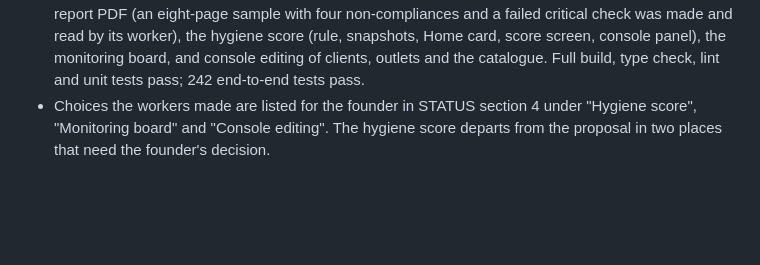
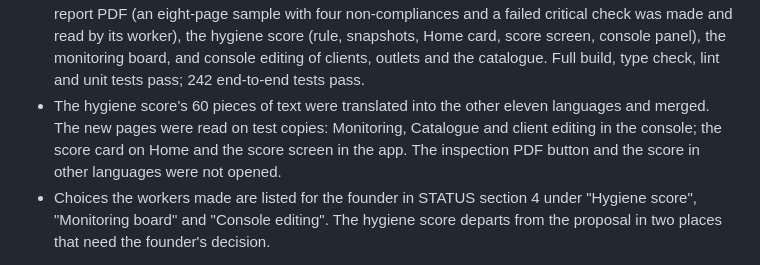
Before and after one commit to abdmath-eso/eccs, a Markdown page: docs/DAILY_LOG.md, the part around the change. GitHub-like rendering; blank space fills up the shorter version.

Commit message:
Note the score translations and the page checks in the daily log
Co-Authored-By: Claude Opus 5.5 <noreply@anthropic.com>

```diff
--- a/docs/DAILY_LOG.md
+++ b/docs/DAILY_LOG.md
@@ -58,6 +58,7 @@ Each entry has the same parts: what was built, what the founder decided, what wa
 - Founder asked for Inspections in the Supervisor's bottom bar. Done: Home, Visits, Inspections, More. Type check and lint pass; not looked at in the browser or on a phone.
 - Founder decisions: the inspection checks stay in English only; build next the inspection report PDF, the hygiene score, the monitoring board and console screens to edit clients, outlets and the catalogue. Four workers started on those in parallel.
 - The four evening features came back from their workers and were checked together: the inspection report PDF (an eight-page sample with four non-compliances and a failed critical check was made and read by its worker), the hygiene score (rule, snapshots, Home card, score screen, console panel), the monitoring board, and console editing of clients, outlets and the catalogue. Full build, type check, lint and unit tests pass; 242 end-to-end tests pass.
+- The hygiene score's 60 pieces of text were translated into the other eleven languages and merged. The new pages were read on test copies: Monitoring, Catalogue and client editing in the console; the score card on Home and the score screen in the app. The inspection PDF button and the score in other languages were not opened.
 - Choices the workers made are listed for the founder in STATUS section 4 under "Hygiene score", "Monitoring board" and "Console editing". The hygiene score departs from the proposal in two places that need the founder's decision.
 
 **Carried over from yesterday**
```
